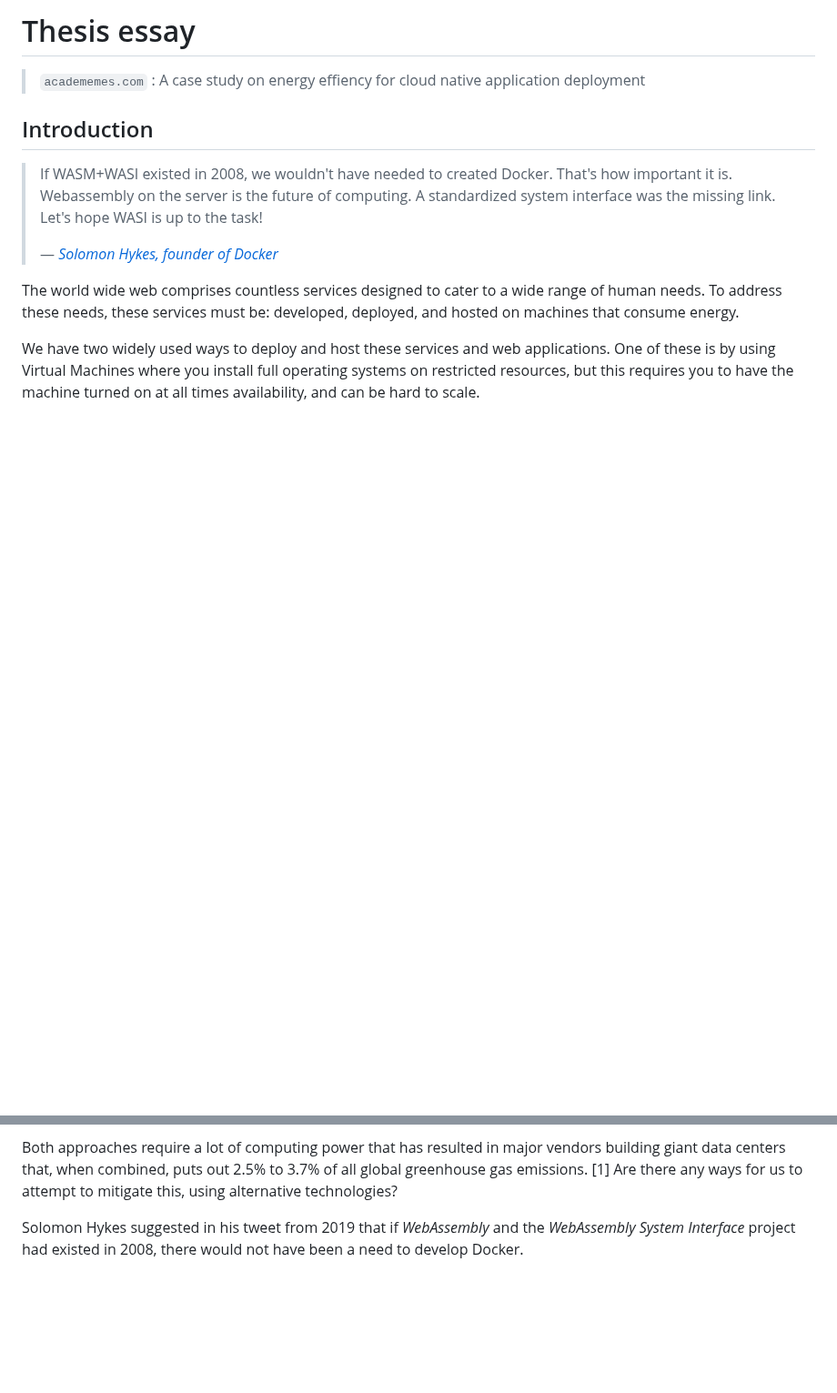
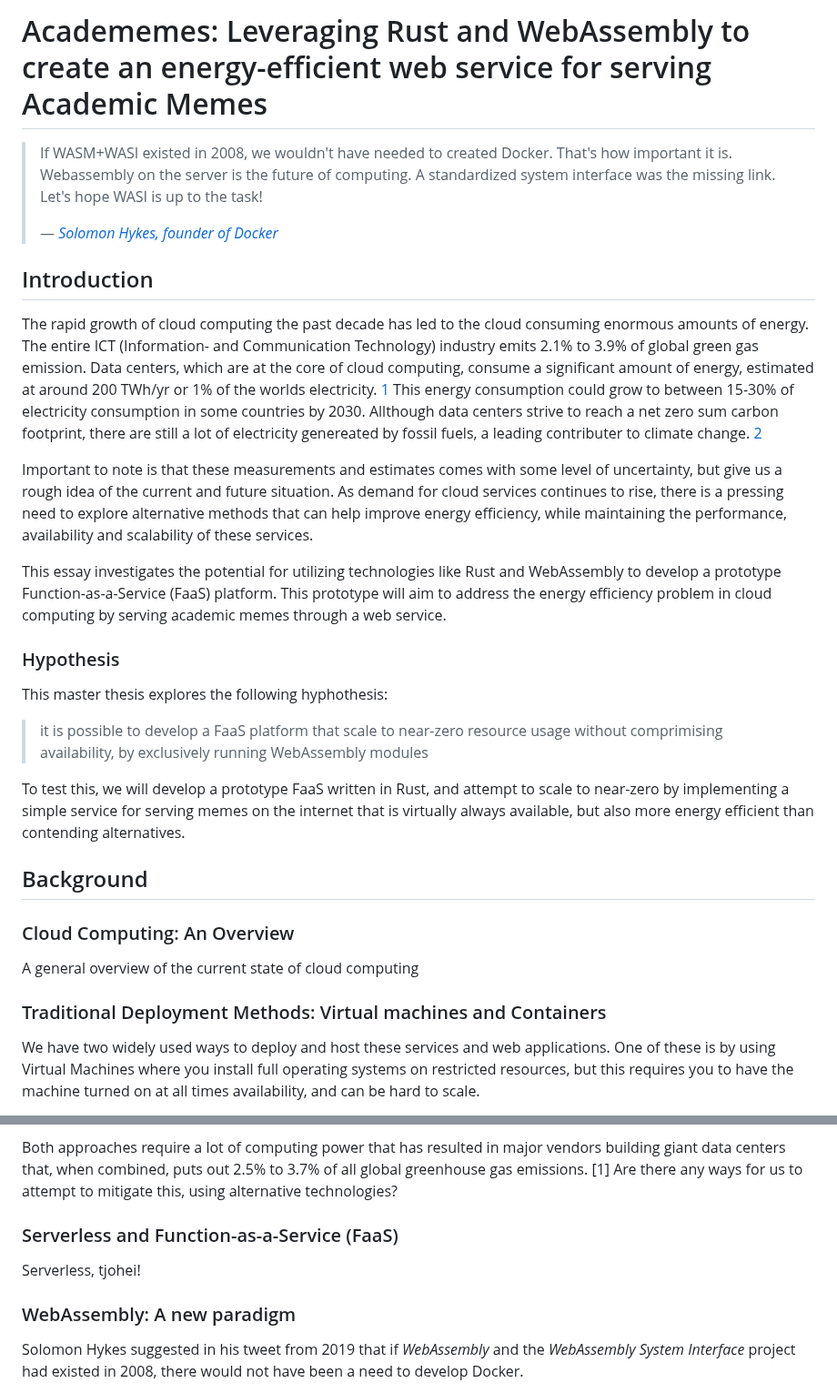
Before and after one commit to brehen/master-thesis, a Markdown page: docs/thesis_essay/essay.md, 2 parts joined by grey strips. Shown at 91% size. Drawn GitHub-style; blank space fills up the shorter version.

Commit message:
rewrite introduction again, and set up skeleton for further writing

```diff
--- a/docs/thesis_essay/essay.md
+++ b/docs/thesis_essay/essay.md
@@ -1,9 +1,4 @@
-# Thesis essay
-
-> `academemes.com` : A case study on energy effiency for cloud native
-> application deployment
-
-## Introduction
+# Academemes: Leveraging Rust and WebAssembly to create an energy-efficient web service for serving Academic Memes
 
 > If WASM+WASI existed in 2008, we wouldn't have needed to created Docker.
 > That's how important it is. Webassembly on the server is the future of
@@ -13,13 +8,64 @@
 > &mdash;
 > [_Solomon Hykes, founder of Docker_](https://twitter.com/solomonstre/status/1111004913222324225?lang=en)
 
+## Introduction
+
 <!-- The general topic. -->
 
-The world wide web comprises countless services designed to cater to a wide
-range of human needs. To address these needs, these services must be: developed,
-deployed, and hosted on machines that consume energy.
+The rapid growth of cloud computing the past decade has led to the cloud
+consuming enormous amounts of energy. The entire ICT (Information- and
+Communication Technology) industry emits 2.1% to 3.9% of global green gas
+emission. Data centers, which are at the core of cloud computing, consume a
+significant amount of energy, estimated at around 200 TWh/yr or 1% of the worlds
+electricity. [1](http://dx.doi.org/10.1016/j.patter.2021.100340) This energy
+consumption could grow to between 15-30% of electricity consumption in some
+countries by 2030. Allthough data centers strive to reach a net zero sum carbon
+footprint, there are still a lot of electricity genereated by fossil fuels, a
+leading contributer to climate change.
+[2](https://doi.org/10.1038/s41558-020-0837-6)
 
-<!-- Two common ways to solve "the cloud" -->
+Important to note is that these measurements and estimates comes with some level
+of uncertainty, but give us a rough idea of the current and future situation. As
+demand for cloud services continues to rise, there is a pressing need to explore
+alternative methods that can help improve energy efficiency, while maintaining
+the performance, availability and scalability of these services.
+
+This essay investigates the potential for utilizing technologies like Rust and
+WebAssembly to develop a prototype Function-as-a-Service (FaaS) platform. This
+prototype will aim to address the energy efficiency problem in cloud computing
+by serving academic memes through a web service.
+
+### Hypothesis
+
+This master thesis explores the following hyphothesis:
+
+> it is possible to develop a FaaS platform that scale to near-zero resource
+> usage without comprimising availability, by exclusively running WebAssembly
+> modules
+
+To test this, we will develop a prototype FaaS written in Rust, and attempt to
+scale to near-zero by implementing a simple service for serving memes on the
+internet that is virtually always available, but also more energy efficient than
+contending alternatives.
+
+## Background
+
+### Cloud Computing: An Overview
+
+A general overview of the current state of cloud computing
+
+<!-- What is the cloud and its significance in todays web -->
+<!-- Introduce benefits and challenges associated with cloud computing. Some
+important points for this thesis: Scalability, cost and energy efficiency -->
+<!-- What are some major players, and how are they attempting to solve the same
+problems? -->
+
+### Traditional Deployment Methods: Virtual machines and Containers
+
+<!-- Introduce the concept of "the first two waves of cloud computing" -->
+
+<!-- Moved the following text from the previous introduction, and should
+definetly rewrite it -->
 
 We have two widely used ways to deploy and host these services and web
 applications. One of these is by using Virtual Machines where you install full
@@ -38,7 +82,19 @@ vendors building giant data centers that, when combined, puts out 2.5% to 3.7%
 of all global greenhouse gas emissions. [1] Are there any ways for us to attempt
 to mitigate this, using alternative technologies?
 
-<!-- Our saviour, Wasm-->
+<!-- Describe each wave and detail advantages and disadvantages to each -->
+
+### Serverless and Function-as-a-Service (FaaS)
+
+Serverless, tjohei!
+
+<!-- Introduce FaaS as a concept and its role in "serverless" cloud computing  -->
+<!-- Challenges associated with FaaS, including cold start latency -->
+
+### WebAssembly: A new paradigm
+
+<!-- Provide an overview of WebAssembly, its purpose, and its advantages over
+traditional deployment methods. -->
 
 Solomon Hykes suggested in his tweet from 2019 that if _WebAssembly_ and the
 _WebAssembly System Interface_ project had existed in 2008, there would not have
```
Also changed, not shown: other parts of docs/thesis_essay/essay.md (+18 -63 lines).
